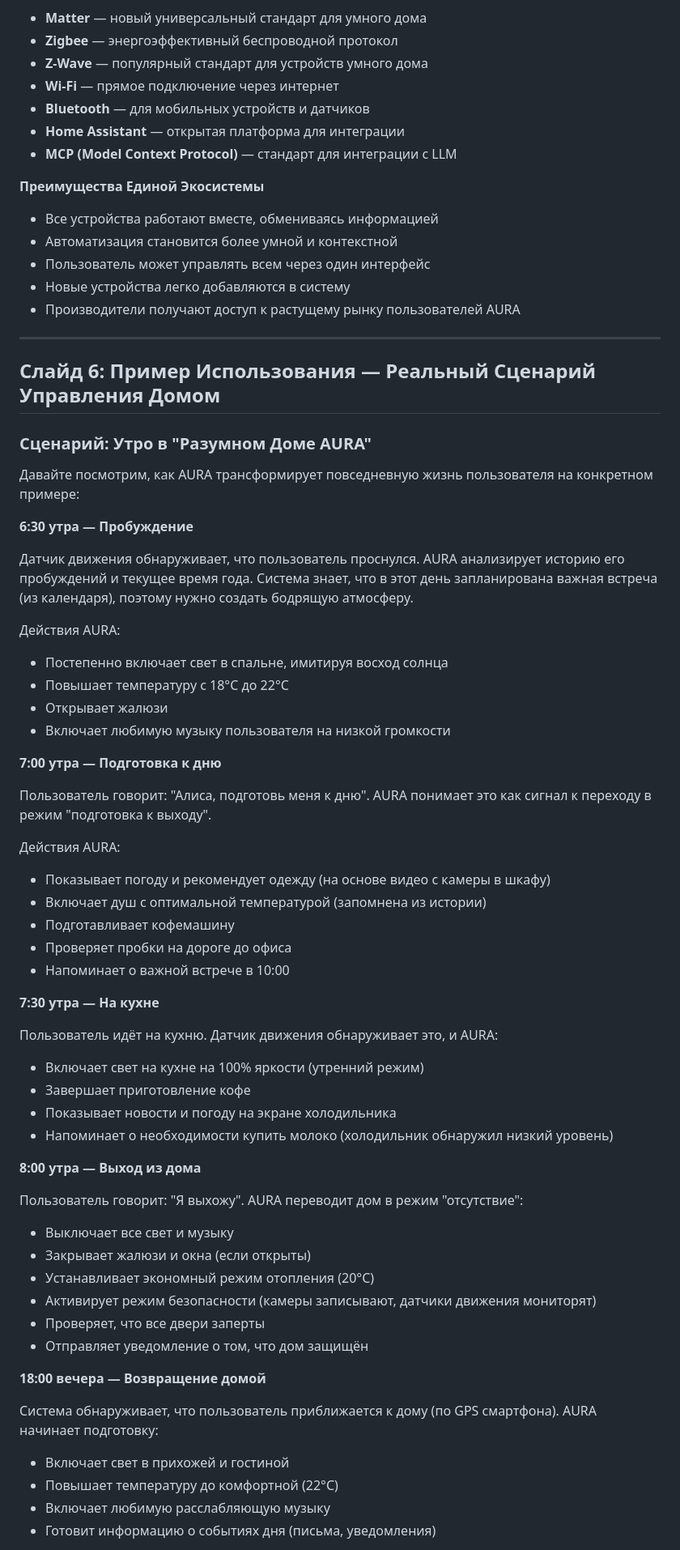
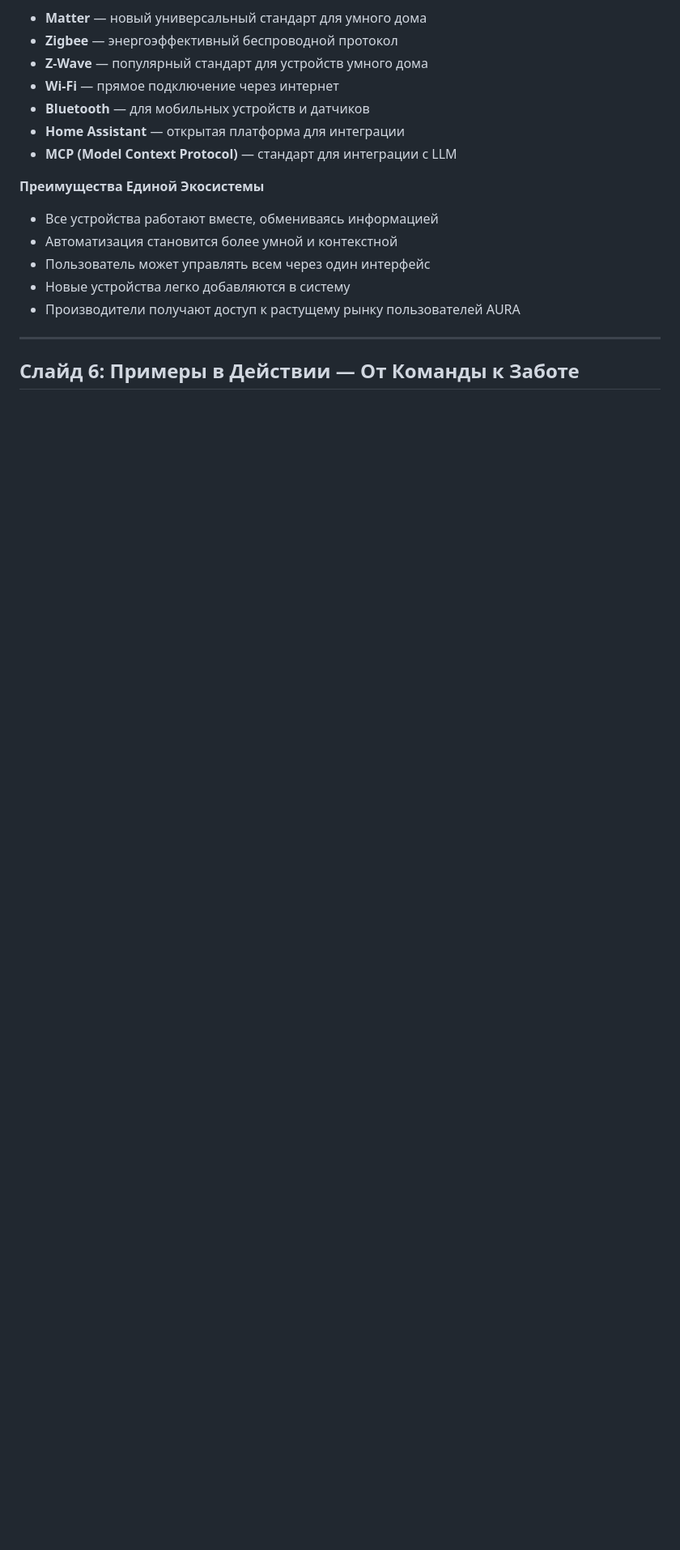
Before and after one commit to vcb88/aura-home, a Markdown page: AURA_Presentation.md, the part around the change printed below. Shown: that part at 81% size. Rendered like a GitHub page; blank space fills up the shorter version.

```diff
--- a/AURA_Presentation.md
+++ b/AURA_Presentation.md
@@ -201,56 +201,5 @@ AURA поддерживает различные протоколы и стан
 
 ---
 
-## Слайд 6: Пример Использования — Реальный Сценарий Управления Домом
+## Слайд 6: Примеры в Действии — От Команды к Заботе
 
-### Сценарий: Утро в "Разумном Доме AURA"
-
-Давайте посмотрим, как AURA трансформирует повседневную жизнь пользователя на конкретном примере:
-
-**6:30 утра — Пробуждение**
-
-Датчик движения обнаруживает, что пользователь проснулся. AURA анализирует историю его пробуждений и текущее время года. Система знает, что в этот день запланирована важная встреча (из календаря), поэтому нужно создать бодрящую атмосферу.
-
-Действия AURA:
-- Постепенно включает свет в спальне, имитируя восход солнца
-- Повышает температуру с 18°C до 22°C
-- Открывает жалюзи
-- Включает любимую музыку пользователя на низкой громкости
-
-**7:00 утра — Подготовка к дню**
-
-Пользователь говорит: "Алиса, подготовь меня к дню". AURA понимает это как сигнал к переходу в режим "подготовка к выходу".
-
-Действия AURA:
-- Показывает погоду и рекомендует одежду (на основе видео с камеры в шкафу)
-- Включает душ с оптимальной температурой (запомнена из истории)
-- Подготавливает кофемашину
-- Проверяет пробки на дороге до офиса
-- Напоминает о важной встрече в 10:00
-
-**7:30 утра — На кухне**
-
-Пользователь идёт на кухню. Датчик движения обнаруживает это, и AURA:
-- Включает свет на кухне на 100% яркости (утренний режим)
-- Завершает приготовление кофе
-- Показывает новости и погоду на экране холодильника
-- Напоминает о необходимости купить молоко (холодильник обнаружил низкий уровень)
-
-**8:00 утра — Выход из дома**
-
-Пользователь говорит: "Я выхожу". AURA переводит дом в режим "отсутствие":
-- Выключает все свет и музыку
-- Закрывает жалюзи и окна (если открыты)
-- Устанавливает экономный режим отопления (20°C)
-- Активирует режим безопасности (камеры записывают, датчики движения мониторят)
-- Проверяет, что все двери заперты
-- Отправляет уведомление о том, что дом защищён
-
-**18:00 вечера — Возвращение домой**
-
-Система обнаруживает, что пользователь приближается к дому (по GPS смартфона). AURA начинает подготовку:
-- Включает свет в прихожей и гостиной
-- Повышает температуру до комфортной (22°C)
-- Включает любимую расслабляющую музыку
-- Готовит информацию о событиях дня (письма, уведомления)
-
```
Also changed, not shown: other parts of AURA_Presentation.md (+6 -25 lines).
